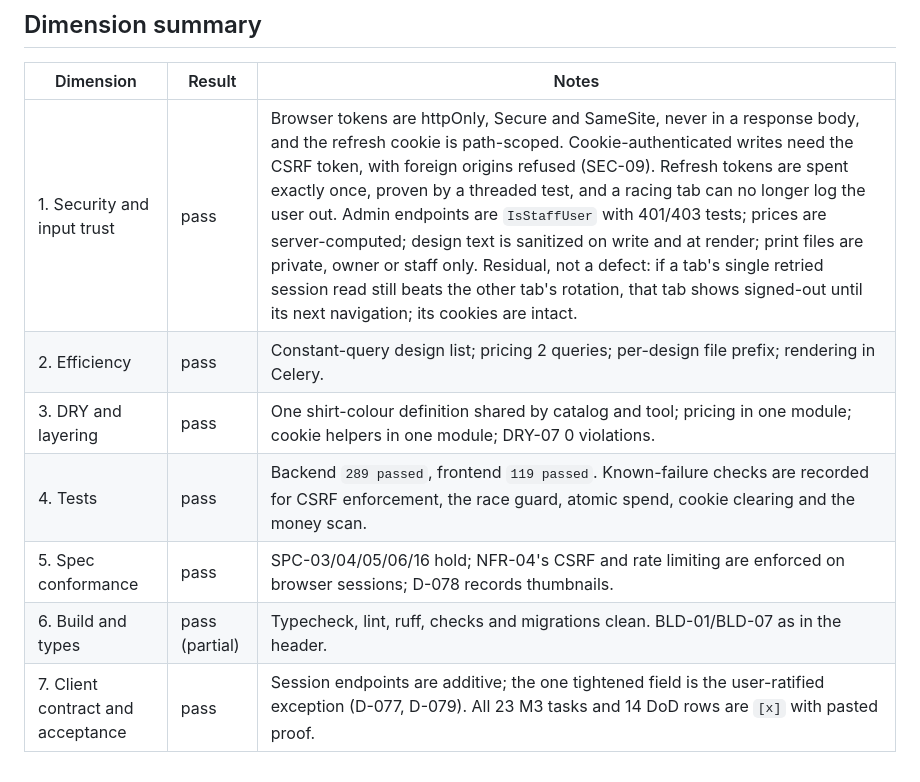
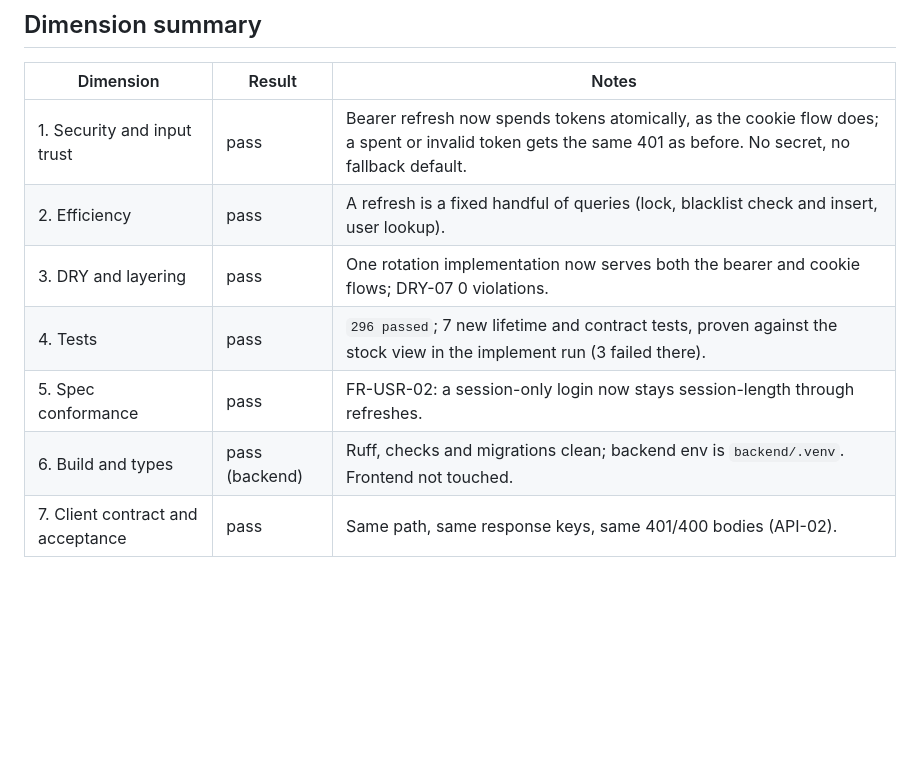
Before and after one commit to stenwire/momus-collective, a Markdown page: docs/VERIFICATION.md, the part around one of its changes. Rendered like a GitHub page; blank space fills up the shorter version.

```diff
--- a/docs/VERIFICATION.md
+++ b/docs/VERIFICATION.md
@@ -74,10 +69,10 @@ $ DRY-07 scan over the 86 .py/.ts/.tsx/.yml files changed since main
 
 | Dimension | Result | Notes |
 |---|---|---|
-| 1. Security and input trust | pass | Browser tokens are httpOnly, Secure and SameSite, never in a response body, and the refresh cookie is path-scoped. Cookie-authenticated writes need the CSRF token, with foreign origins refused (SEC-09). Refresh tokens are spent exactly once, proven by a threaded test, and a racing tab can no longer log the user out. Admin endpoints are `IsStaffUser` with 401/403 tests; prices are server-computed; design text is sanitized on write and at render; print files are private, owner or staff only. Residual, not a defect: if a tab's single retried session read still beats the other tab's rotation, that tab shows signed-out until its next navigation; its cookies are intact. |
-| 2. Efficiency | pass | Constant-query design list; pricing 2 queries; per-design file prefix; rendering in Celery. |
-| 3. DRY and layering | pass | One shirt-colour definition shared by catalog and tool; pricing in one module; cookie helpers in one module; DRY-07 0 violations. |
-| 4. Tests | pass | Backend `289 passed`, frontend `119 passed`. Known-failure checks are recorded for CSRF enforcement, the race guard, atomic spend, cookie clearing and the money scan. |
-| 5. Spec conformance | pass | SPC-03/04/05/06/16 hold; NFR-04's CSRF and rate limiting are enforced on browser sessions; D-078 records thumbnails. |
-| 6. Build and types | pass (partial) | Typecheck, lint, ruff, checks and migrations clean. BLD-01/BLD-07 as in the header. |
-| 7. Client contract and acceptance | pass | Session endpoints are additive; the one tightened field is the user-ratified exception (D-077, D-079). All 23 M3 tasks and 14 DoD rows are `[x]` with pasted proof. |
+| 1. Security and input trust | pass | Bearer refresh now spends tokens atomically, as the cookie flow does; a spent or invalid token gets the same 401 as before. No secret, no fallback default. |
+| 2. Efficiency | pass | A refresh is a fixed handful of queries (lock, blacklist check and insert, user lookup). |
+| 3. DRY and layering | pass | One rotation implementation now serves both the bearer and cookie flows; DRY-07 0 violations. |
+| 4. Tests | pass | `296 passed`; 7 new lifetime and contract tests, proven against the stock view in the implement run (3 failed there). |
+| 5. Spec conformance | pass | FR-USR-02: a session-only login now stays session-length through refreshes. |
+| 6. Build and types | pass (backend) | Ruff, checks and migrations clean; backend env is `backend/.venv`. Frontend not touched. |
+| 7. Client contract and acceptance | pass | Same path, same response keys, same 401/400 bodies (API-02). |
```
Also changed, not shown: other parts of docs/VERIFICATION.md (+36 -41 lines).
